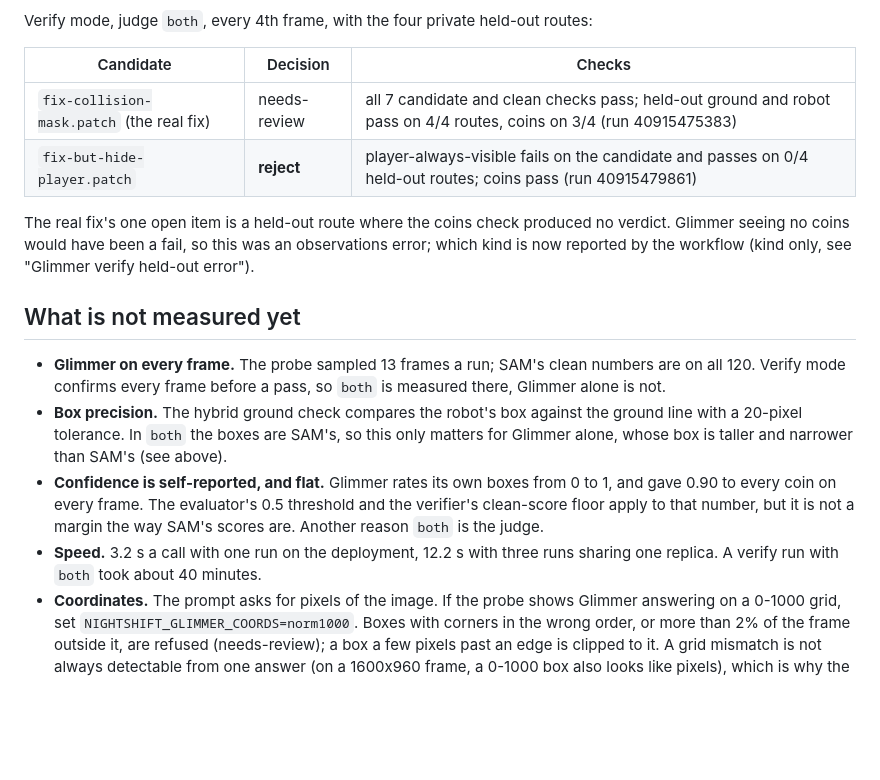
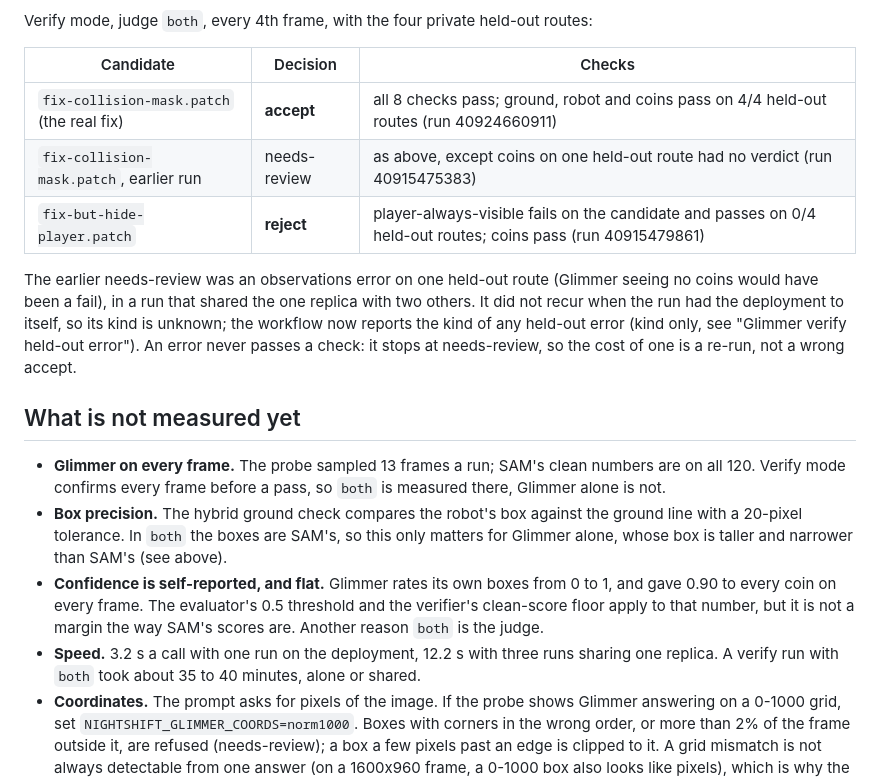
Before and after one commit to seanudeke/Expectrail, a Markdown page: docs/open-weights.md, the part around the change. Rendered like a GitHub page; blank space fills up the shorter version.

Commit message:
docs: Glimmer + SAM (judge both) accepts the real fix on all 8 checks (run 40924660911)
Co-Authored-By: Claude Opus 5.5 <noreply@anthropic.com>
Claude-Session: https://claude.ai/code/session_01LDGtkVbYt3RqtUPurmjqEX

```diff
--- a/docs/open-weights.md
+++ b/docs/open-weights.md
@@ -106,12 +106,15 @@ Verify mode, judge `both`, every 4th frame, with the four private held-out route
 
 | Candidate | Decision | Checks |
 | --- | --- | --- |
-| `fix-collision-mask.patch` (the real fix) | needs-review | all 7 candidate and clean checks pass; held-out ground and robot pass on 4/4 routes, coins on 3/4 (run 40915475383) |
+| `fix-collision-mask.patch` (the real fix) | **accept** | all 8 checks pass; ground, robot and coins pass on 4/4 held-out routes (run 40924660911) |
+| `fix-collision-mask.patch`, earlier run | needs-review | as above, except coins on one held-out route had no verdict (run 40915475383) |
 | `fix-but-hide-player.patch` | **reject** | player-always-visible fails on the candidate and passes on 0/4 held-out routes; coins pass (run 40915479861) |
 
-The real fix's one open item is a held-out route where the coins check produced no verdict. Glimmer
-seeing no coins would have been a fail, so this was an observations error; which kind is now
-reported by the workflow (kind only, see "Glimmer verify held-out error").
+The earlier needs-review was an observations error on one held-out route (Glimmer seeing no coins
+would have been a fail), in a run that shared the one replica with two others. It did not recur
+when the run had the deployment to itself, so its kind is unknown; the workflow now reports the
+kind of any held-out error (kind only, see "Glimmer verify held-out error"). An error never
+passes a check: it stops at needs-review, so the cost of one is a re-run, not a wrong accept.
 
 ## What is not measured yet
 
@@ -124,7 +127,7 @@ reported by the workflow (kind only, see "Glimmer verify held-out error").
   every coin on every frame. The evaluator's 0.5 threshold and the verifier's clean-score floor apply
   to that number, but it is not a margin the way SAM's scores are. Another reason `both` is the judge.
 - **Speed.** 3.2 s a call with one run on the deployment, 12.2 s with three runs sharing one replica.
-  A verify run with `both` took about 40 minutes.
+  A verify run with `both` took about 35 to 40 minutes, alone or shared.
 - **Coordinates.** The prompt asks for pixels of the image. If the probe shows Glimmer answering on
   a 0-1000 grid, set `NIGHTSHIFT_GLIMMER_COORDS=norm1000`. Boxes with corners in the wrong order, or
   more than 2% of the frame outside it, are refused (needs-review); a box a few pixels past an edge
```
